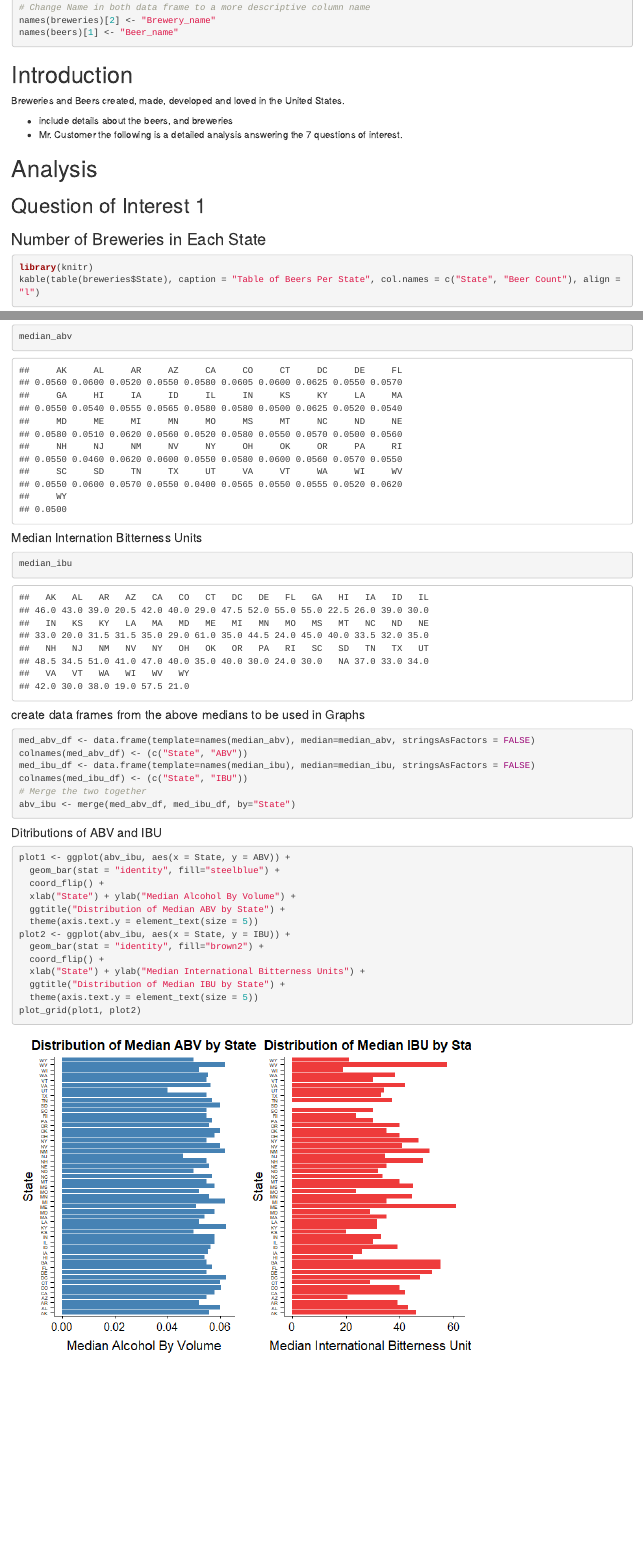
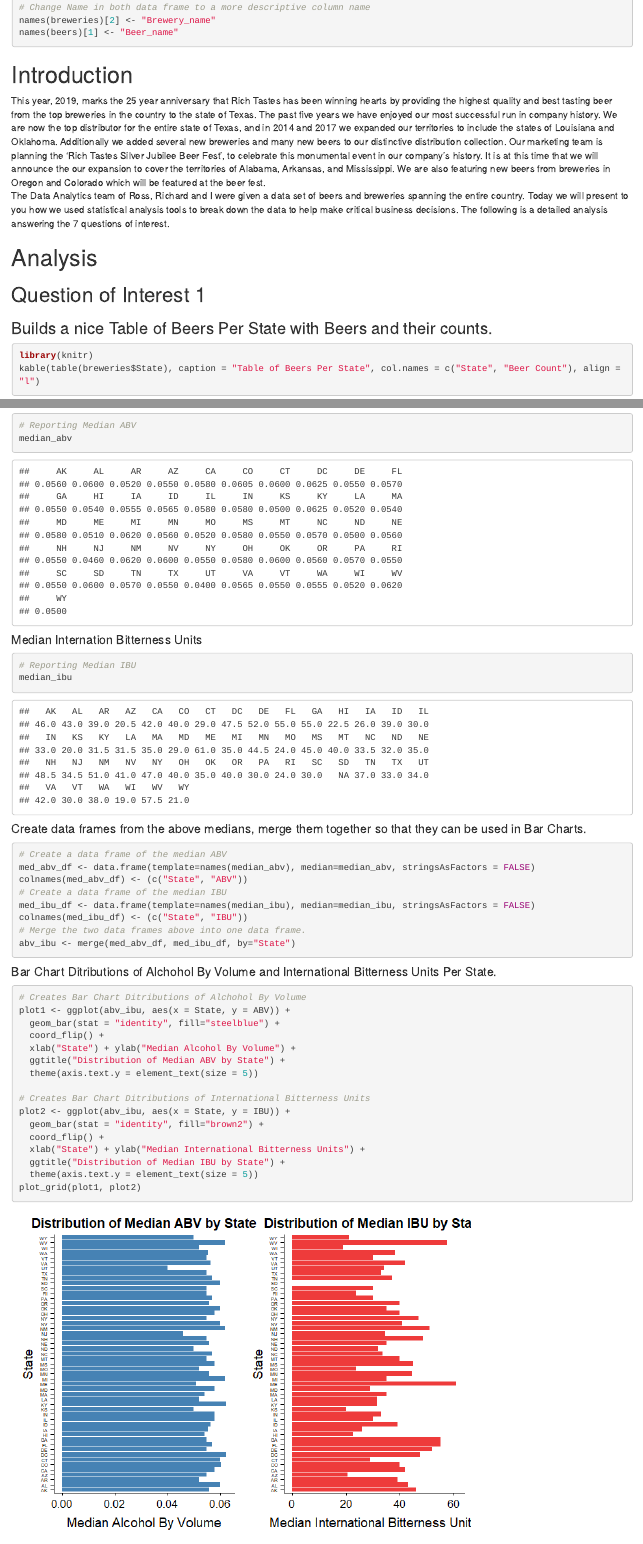
Before and after one commit to rhart211/6306_Case_Study_1, an R Markdown document (Analysis.Rmd): the page in a window 1100 px wide, from 1180 px down, and a second part further down, joined at a grey line. The pictures show the output file Analysis.html that the author committed with the source, opened offline.

Commit message:
updated rmd

````diff
--- a/Analysis.Rmd
+++ b/Analysis.Rmd
@@ -40,15 +40,15 @@ names(beers)[1] <- "Beer_name"
 
 # Introduction
 
-Breweries and Beers created, made, developed and loved in the United States.
-
-* include details about the beers, and breweries
-* Mr. Customer the following is a detailed analysis answering the 7 questions of interest.
+This year, 2019, marks the 25 year anniversary that Rich Tastes has been winning hearts by providing the highest quality and best tasting beer from the top breweries in the country to the state of Texas.  The past five years we have enjoyed our most successful run in company history.  We are now the top distributor for the entire state of Texas, and in 2014 and 2017 we expanded our territories to include the states of Louisiana and Oklahoma. Additionally we added several new breweries and many new beers to our distinctive distribution collection.
+Our marketing team is planning the 'Rich Tastes Silver Jubilee Beer Fest’, to celebrate this monumental event in our company’s history. It is at this time that we will announce the our expansion to cover the territories of Alabama, Arkansas, and Mississippi.  We are also featuring new beers from breweries in Oregon and Colorado which will be featured at the beer fest.
+The Data Analytics team of Ross, Richard and I were given a data set of beers and breweries spanning the entire country. Today we will present to you how we used statistical analysis tools to break down the data to help make critical business decisions.
+The following is a detailed analysis answering the 7 questions of interest.
 
 # Analysis
 
 ## Question of Interest 1
-### Number of Breweries in Each State
+### Builds a nice Table of Beers Per State with Beers and their counts.
 ```{r, echo=T}
 library(knitr)
 kable(table(breweries$State), caption = "Table of Beers Per State", col.names = c("State", "Beer Count"), align = "l")
@@ -77,32 +80,39 @@ median_ibu <- tapply(beers_brews$IBU, beers_brews$State, median, na.rm = T)
 
 #### Median Alcohol by Volume
 ```{r, echo=T}
+# Reporting Median ABV
 median_abv
 ```
 
 #### Median Internation Bitterness Units
 ```{r, echo=T}
+# Reporting Median IBU
 median_ibu
 ```
 
-#### create data frames from the above medians to be used in Graphs
+#### Create data frames from the above medians, merge them together so that they can be used in Bar Charts.
 ```{r, echo=T, warning=F}
+# Create a data frame of the median ABV
 med_abv_df <- data.frame(template=names(median_abv), median=median_abv, stringsAsFactors = FALSE)
 colnames(med_abv_df) <- (c("State", "ABV"))
+# Create a data frame of the median IBU
 med_ibu_df <- data.frame(template=names(median_ibu), median=median_ibu, stringsAsFactors = FALSE)
 colnames(med_ibu_df) <- (c("State", "IBU"))
-# Merge the two together
+# Merge the two data frames above into one data frame.
 abv_ibu <- merge(med_abv_df, med_ibu_df, by="State")
 ```
 
-#### Ditributions of ABV and IBU
+#### Bar Chart Ditributions of Alchohol By Volume and International Bitterness Units Per State.
 ```{r, echo=T, warning=F}
+# Creates Bar Chart Ditributions of Alchohol By Volume
 plot1 <- ggplot(abv_ibu, aes(x = State, y = ABV)) +
   geom_bar(stat = "identity", fill="steelblue") +
   coord_flip() +
   xlab("State") + ylab("Median Alcohol By Volume") +
   ggtitle("Distribution of Median ABV by State") +
   theme(axis.text.y = element_text(size = 5))
+
+# Creates Bar Chart Ditributions of International Bitterness Units
 plot2 <- ggplot(abv_ibu, aes(x = State, y = IBU)) +
   geom_bar(stat = "identity", fill="brown2") +
   coord_flip() +
````
Also changed, not shown: Analysis.html, Analysis.md, Analysis.Rmd (21 more changed lines).
